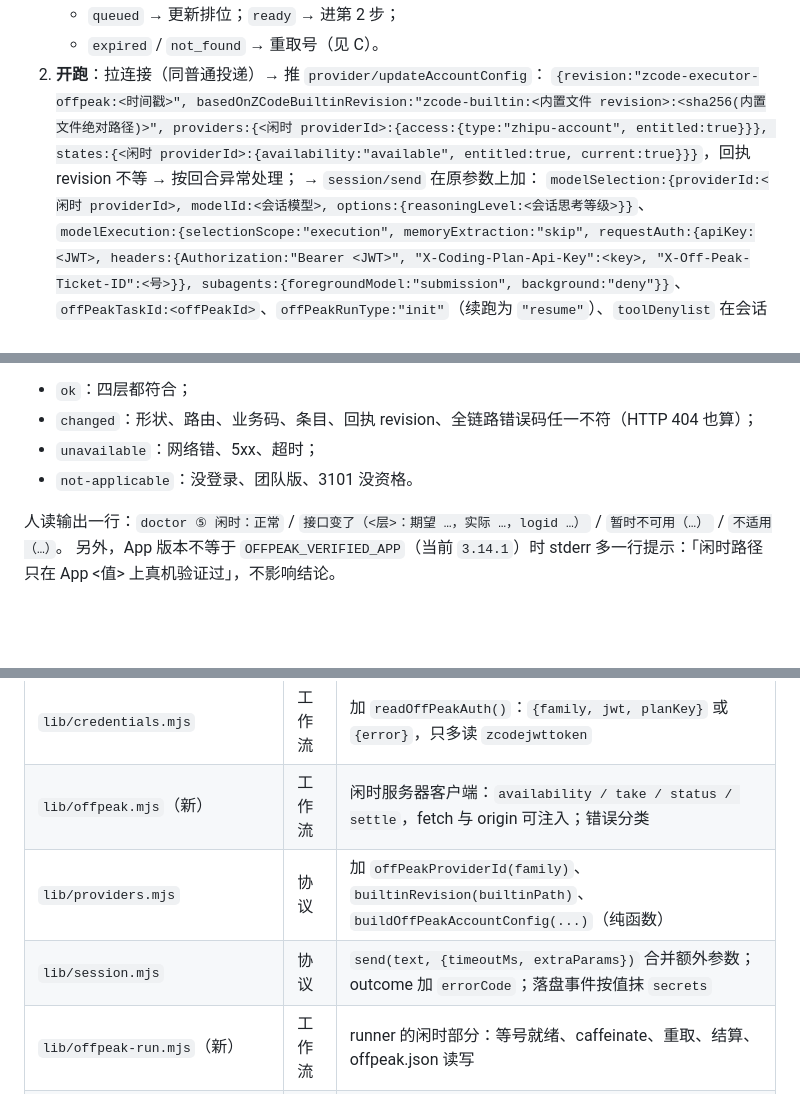
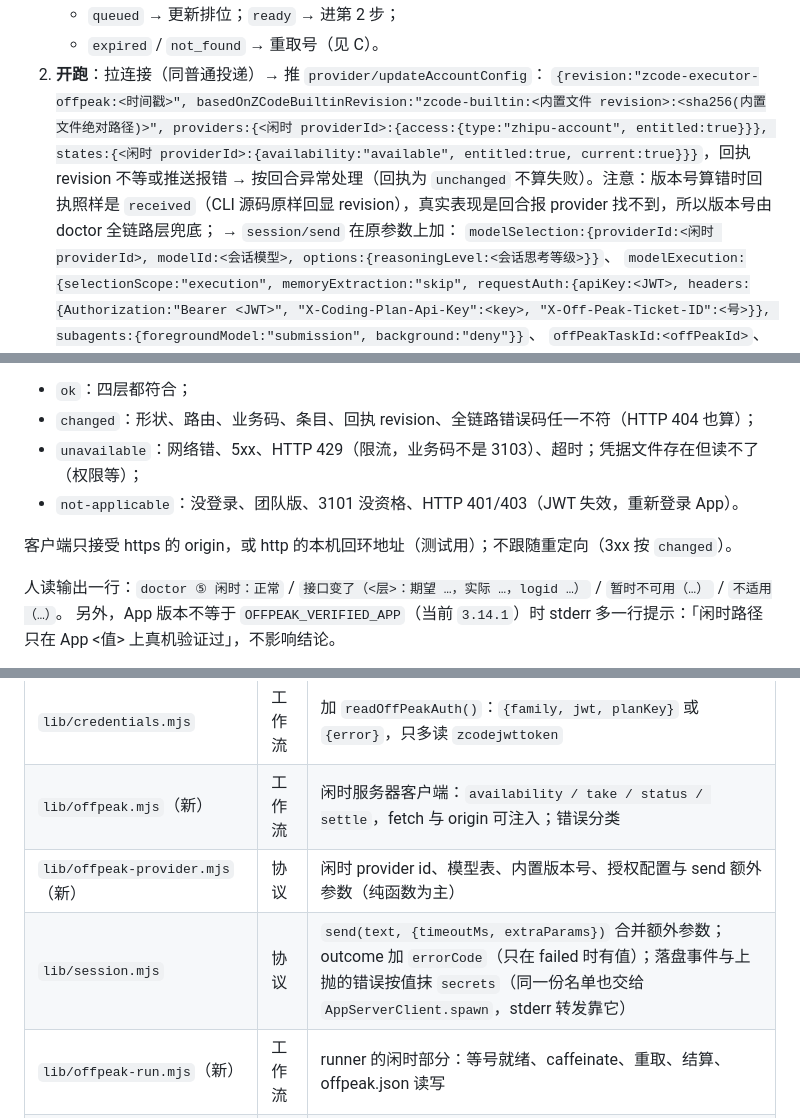
Before and after one commit to KyoMio/zcode-executor, a Markdown page: docs/SPEC-offpeak.md, 3 parts joined by grey strips. Rendered like a GitHub page; blank space fills up the shorter version.

```diff
--- a/docs/SPEC-offpeak.md
+++ b/docs/SPEC-offpeak.md
@@ -46,7 +46,7 @@ Claude（工头）能把一件不急的开发任务交给 ZCode 的闲时算力
 2. **开跑**：拉连接（同普通投递）→ 推 `provider/updateAccountConfig`：
    `{revision:"zcode-executor-offpeak:<时间戳>", basedOnZCodeBuiltinRevision:"zcode-builtin:<内置文件 revision>:<sha256(内置文件绝对路径)>",
    providers:{<闲时 providerId>:{access:{type:"zhipu-account", entitled:true}}},
-   states:{<闲时 providerId>:{availability:"available", entitled:true, current:true}}}`，回执 revision 不等 → 按回合异常处理；
+   states:{<闲时 providerId>:{availability:"available", entitled:true, current:true}}}`，回执 revision 不等或推送报错 → 按回合异常处理（回执为 `unchanged` 不算失败）。注意：版本号算错时回执照样是 `received`（CLI 源码原样回显 revision），真实表现是回合报 provider 找不到，所以版本号由 doctor 全链路层兜底；
    → `session/send` 在原参数上加：
    `modelSelection:{providerId:<闲时 providerId>, modelId:<会话模型>, options:{reasoningLevel:<会话思考等级>}}`、
    `modelExecution:{selectionScope:"execution", memoryExtraction:"skip", requestAuth:{apiKey:<JWT>, headers:{Authorization:"Bearer <JWT>",
@@ -97,8 +97,10 @@ readyDeadline, activeDeadline, settledAt, settleError, updatedAt}`。不含任
 结论四态：
 - `ok`：四层都符合；
 - `changed`：形状、路由、业务码、条目、回执 revision、全链路错误码任一不符（HTTP 404 也算）；
-- `unavailable`：网络错、5xx、超时；
-- `not-applicable`：没登录、团队版、3101 没资格。
+- `unavailable`：网络错、5xx、HTTP 429（限流，业务码不是 3103）、超时；凭据文件存在但读不了（权限等）；
+- `not-applicable`：没登录、团队版、3101 没资格、HTTP 401/403（JWT 失效，重新登录 App）。
+
+客户端只接受 https 的 origin，或 http 的本机回环地址（测试用）；不跟随重定向（3xx 按 `changed`）。
 
 人读输出一行：`doctor ⑤ 闲时：正常` / `接口变了（<层>：期望 …，实际 …，logid …）` / `暂时不可用（…）` / `不适用（…）`。
 另外，App 版本不等于 `OFFPEAK_VERIFIED_APP`（当前 `3.14.1`）时 stderr 多一行提示：「闲时路径只在 App <值> 上真机验证过」，不影响结论。
@@ -123,8 +125,8 @@ bin/zcode-executor doctor --offpeak --json   # 真机零额度自检
 | --- | --- | --- |
 | `lib/credentials.mjs` | 工作流 | 加 `readOffPeakAuth()`：`{family, jwt, planKey}` 或 `{error}`，只多读 `zcodejwttoken` |
 | `lib/offpeak.mjs`（新） | 工作流 | 闲时服务器客户端：`availability / take / status / settle`，fetch 与 origin 可注入；错误分类 |
-| `lib/providers.mjs` | 协议 | 加 `offPeakProviderId(family)`、`builtinRevision(builtinPath)`、`buildOffPeakAccountConfig(...)`（纯函数） |
-| `lib/session.mjs` | 协议 | `send(text, {timeoutMs, extraParams})` 合并额外参数；outcome 加 `errorCode`；落盘事件按值抹 `secrets` |
+| `lib/offpeak-provider.mjs`（新） | 协议 | 闲时 provider id、模型表、内置版本号、授权配置与 send 额外参数（纯函数为主） |
+| `lib/session.mjs` | 协议 | `send(text, {timeoutMs, extraParams})` 合并额外参数；outcome 加 `errorCode`（只在 failed 时有值）；落盘事件与上抛的错误按值抹 `secrets`（同一份名单也交给 `AppServerClient.spawn`，stderr 转发靠它） |
 | `lib/offpeak-run.mjs`（新） | 工作流 | runner 的闲时部分：等号就绪、caffeinate、重取、结算、offpeak.json 读写 |
 | `lib/run.mjs` | 工作流 | 只加调用点，不把闲时逻辑写进来（文件已 510 行） |
 | `lib/cli/send.mjs` `status.mjs` `follow.mjs` `doctor.mjs` | 外壳 | 见 A、E、F |
```
Also changed, not shown: AGENTS.md (+2 -2 lines), docs/RULES.md (+2 -2 lines).
